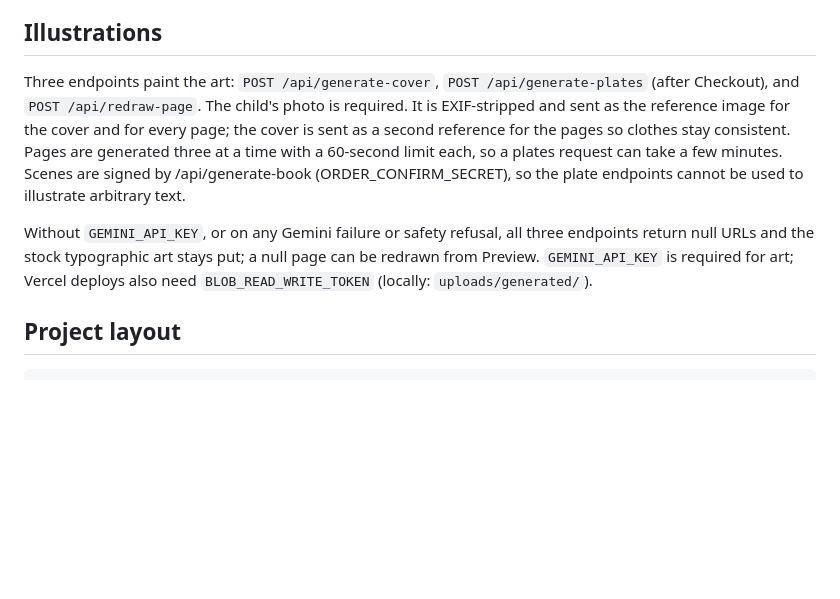
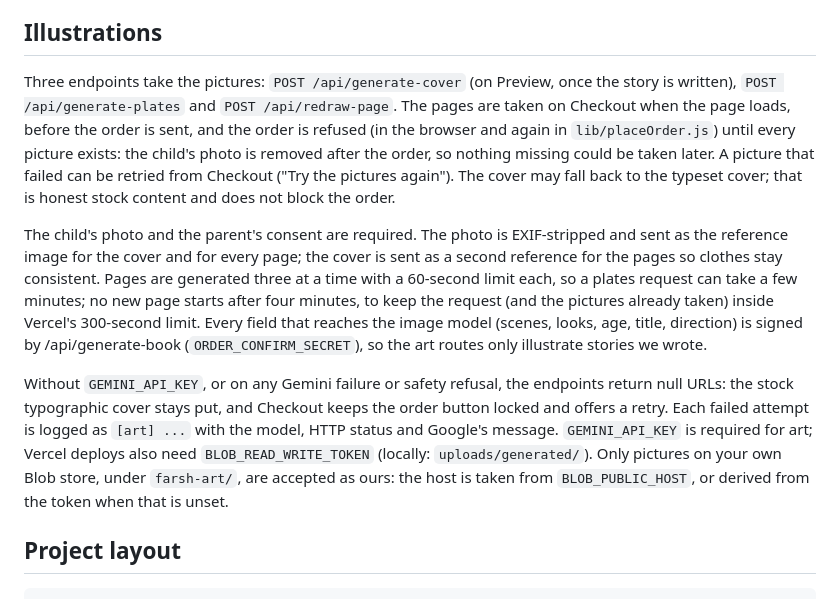
Before and after one commit to Rashash11/farsh, a Markdown page: README.md, the part around the change. Drawn GitHub-style; blank space fills up the shorter version.

Commit message:
Explain that an order waits for every picture, and how to retry one

```diff
--- a/README.md
+++ b/README.md
@@ -37,19 +37,35 @@ read from `.env` once at startup.
 
 ## Illustrations
 
-Three endpoints paint the art: `POST /api/generate-cover`,
-`POST /api/generate-plates` (after Checkout), and `POST /api/redraw-page`.
-The child's photo is required. It is EXIF-stripped and sent as the reference
-image for the cover and for every page; the cover is sent as a second
-reference for the pages so clothes stay consistent. Pages are generated three
-at a time with a 60-second limit each, so a plates request can take a few
-minutes. Scenes are signed by /api/generate-book (ORDER_CONFIRM_SECRET), so the
-plate endpoints cannot be used to illustrate arbitrary text.
+Three endpoints take the pictures: `POST /api/generate-cover` (on Preview,
+once the story is written), `POST /api/generate-plates` and
+`POST /api/redraw-page`. The pages are taken on Checkout when the page loads,
+before the order is sent, and the order is refused (in the browser and again
+in `lib/placeOrder.js`) until every picture exists: the child's photo is
+removed after the order, so nothing missing could be taken later. A picture
+that failed can be retried from Checkout ("Try the pictures again"). The cover
+may fall back to the typeset cover; that is honest stock content and does not
+block the order.
 
-Without `GEMINI_API_KEY`, or on any Gemini failure or safety refusal, all three
-endpoints return null URLs and the stock typographic art stays put; a null page
-can be redrawn from Preview. `GEMINI_API_KEY` is required for art; Vercel
-deploys also need `BLOB_READ_WRITE_TOKEN` (locally: `uploads/generated/`).
+The child's photo and the parent's consent are required. The photo is
+EXIF-stripped and sent as the reference image for the cover and for every
+page; the cover is sent as a second reference for the pages so clothes stay
+consistent. Pages are generated three at a time with a 60-second limit each,
+so a plates request can take a few minutes; no new page starts after four
+minutes, to keep the request (and the pictures already taken) inside Vercel's
+300-second limit.
+Every field that reaches the image model (scenes, looks, age, title,
+direction) is signed by /api/generate-book (`ORDER_CONFIRM_SECRET`), so the
+art routes only illustrate stories we wrote.
+
+Without `GEMINI_API_KEY`, or on any Gemini failure or safety refusal, the
+endpoints return null URLs: the stock typographic cover stays put, and
+Checkout keeps the order button locked and offers a retry. Each failed attempt
+is logged as `[art] ...` with the model, HTTP status and Google's message.
+`GEMINI_API_KEY` is required for art; Vercel deploys also need
+`BLOB_READ_WRITE_TOKEN` (locally: `uploads/generated/`). Only pictures on your
+own Blob store, under `farsh-art/`, are accepted as ours: the host is taken
+from `BLOB_PUBLIC_HOST`, or derived from the token when that is unset.
 
 ## Project layout
 
```
